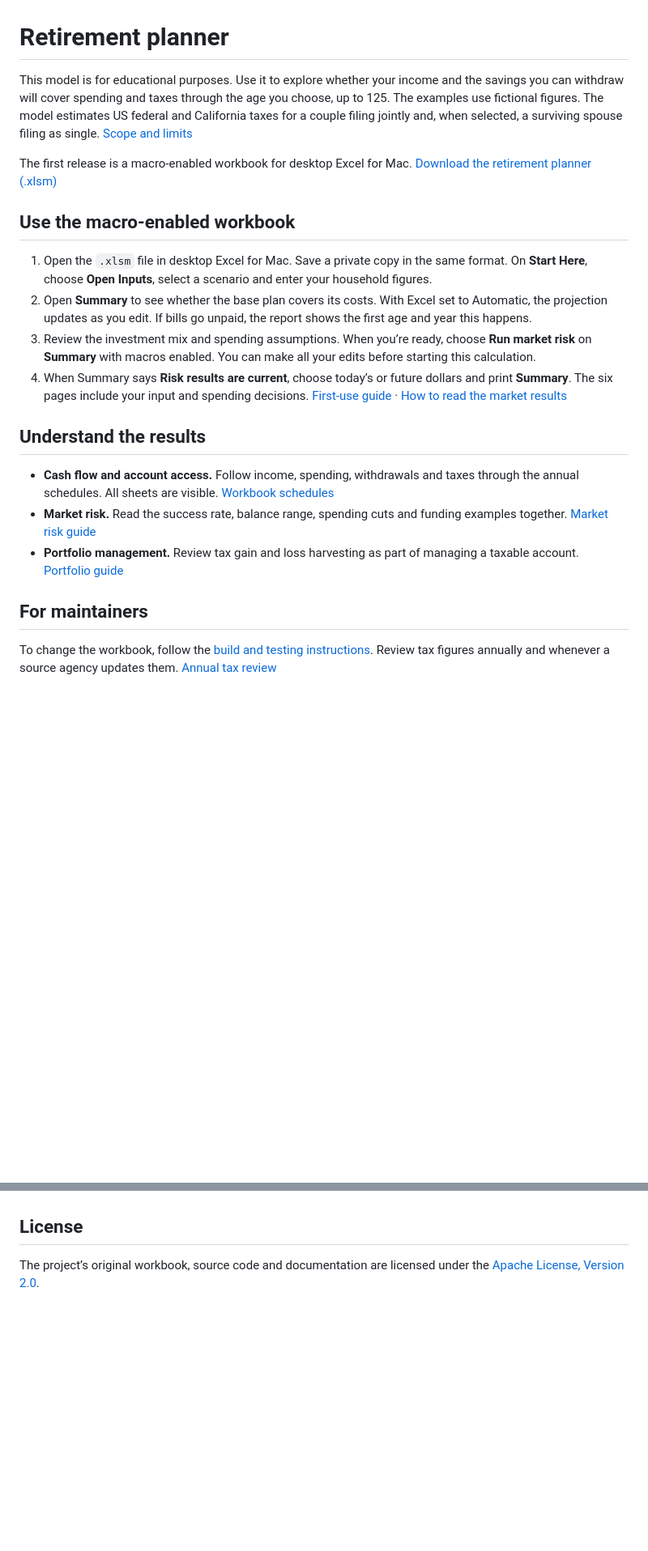
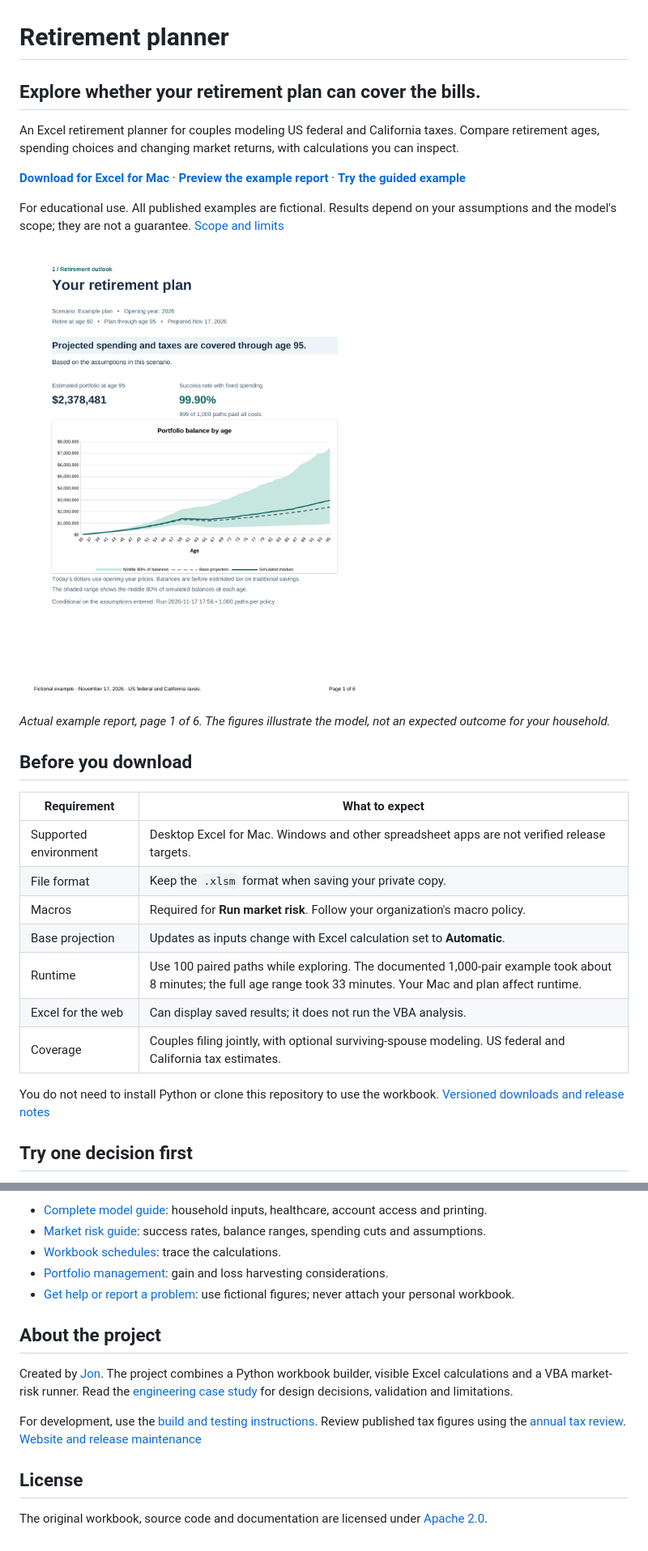
Before and after one commit to Jon-275/financial-model, a Markdown page: README.md, 2 parts joined by grey strips. Shown at 81% size. Drawn GitHub-style; pictures changed too: docs/images/summary.png (added); blank space fills up the shorter version.

Commit message:
Introduce the retirement planner with a guided example and public landing page

```diff
--- a/README.md
+++ b/README.md
@@ -1,22 +1,30 @@
 # Retirement planner
 
-This model is for educational purposes. Use it to explore whether your income and the savings you can withdraw will cover spending and taxes through the age you choose, up to 125. The examples use fictional figures. The model estimates US federal and California taxes for a couple filing jointly and, when selected, a surviving spouse filing as single. [Scope and limits](docs/model-guide.md#items-to-estimate-separately)
+## Explore whether your retirement plan can cover the bills.
 
-The first release is a macro-enabled workbook for desktop Excel for Mac. [Download the retirement planner (.xlsm)](workbook/retirement-model.xlsm?raw=true)
+An Excel retirement planner for couples modeling US federal and California taxes. Compare retirement ages, spending choices and changing market returns, with calculations you can inspect.
 
-## Use the macro-enabled workbook
+**[Download for Excel for Mac](https://github.com/Jon-275/financial-model/raw/main/workbook/retirement-model.xlsm)** · **[Preview the example report](docs/examples/retirement-plan-example.pdf)** · **[Try the guided example](docs/getting-started.md)**
 
-1. Open the `.xlsm` file in desktop Excel for Mac. Save a private copy in the same format. On **Start Here**, choose **Open Inputs**, select a scenario and enter your household figures.
-2. Open **Summary** to see whether the base plan covers its costs. With Excel set to Automatic, the projection updates as you edit. If bills go unpaid, the report shows the first age and year this happens.
-3. Review the investment mix and spending assumptions. When you’re ready, choose **Run market risk** on **Summary** with macros enabled. You can make all your edits before starting this calculation.
-4. When Summary says **Risk results are current**, choose today’s or future dollars and print **Summary**. The six pages include your input and spending decisions. [First-use guide](docs/model-guide.md#run-your-first-plan) · [How to read the market results](docs/risk-analysis.md#read-the-summary)
+For educational use. All published examples are fictional. Results depend on your assumptions and the model's scope; they are not a guarantee. [Scope and limits](docs/model-guide.md#items-to-estimate-separately)
 
-## Understand the results
+<a href="docs/examples/retirement-plan-example.pdf"><img src="docs/images/summary.png" alt="Fictional example report showing the retirement outlook and a range of simulated portfolio balances" width="680"></a>
 
-- **Cash flow and account access.** Follow income, spending, withdrawals and taxes through the annual schedules. All sheets are visible. [Workbook schedules](docs/workbook-schedules.md)
-- **Market risk.** Read the success rate, balance range, spending cuts and funding examples together. [Market risk guide](docs/risk-analysis.md)
-- **Portfolio management.** Review tax gain and loss harvesting as part of managing a taxable account. [Portfolio guide](docs/portfolio-management.md)
+*Actual example report, page 1 of 6. The figures illustrate the model, not an expected outcome for your household.*
 
-## For maintainers
+## Before you download
 
-To change the workbook, follow the [build and testing instructions](tests/README.md). Review tax figures annually and whenever a source agency updates them. [Annual tax review](docs/annual-tax-review.md)
+| Requirement | What to expect |
+| --- | --- |
+| Supported environment | Desktop Excel for Mac. Windows and other spreadsheet apps are not verified release targets. |
+| File format | Keep the `.xlsm` format when saving your private copy. |
+| Macros | Required for **Run market risk**. Follow your organization's macro policy. |
+| Base projection | Updates as inputs change with Excel calculation set to **Automatic**. |
+| Runtime | Use 100 paired paths while exploring. The documented 1,000-pair example took about 8 minutes; the full age range took 33 minutes. Your Mac and plan affect runtime. |
+| Excel for the web | Can display saved results; it does not run the VBA analysis. |
+| Coverage | Couples filing jointly, with optional surviving-spouse modeling. US federal and California tax estimates. |
+
+You do not need to install Python or clone this repository to use the workbook. [Versioned downloads and release notes](https://github.com/Jon-275/financial-model/releases)
+
+## Try one decision first
+
@@ -23,4 +62,15 @@ To change the workbook, follow the [build and testing instructions](tests/README
+- [Complete model guide](docs/model-guide.md): household inputs, healthcare, account access and printing.
+- [Market risk guide](docs/risk-analysis.md): success rates, balance ranges, spending cuts and assumptions.
+- [Workbook schedules](docs/workbook-schedules.md): trace the calculations.
+- [Portfolio management](docs/portfolio-management.md): gain and loss harvesting considerations.
+- [Get help or report a problem](https://github.com/Jon-275/financial-model/issues/new/choose): use fictional figures; never attach your personal workbook.
+
+## About the project
+
+Created by [Jon](https://github.com/Jon-275). The project combines a Python workbook builder, visible Excel calculations and a VBA market-risk runner. Read the [engineering case study](docs/case-study.md) for design decisions, validation and limitations.
+
+For development, use the [build and testing instructions](tests/README.md). Review published tax figures using the [annual tax review](docs/annual-tax-review.md). [Website and release maintenance](docs/publishing.md)
 
 ## License
 
-The project’s original workbook, source code and documentation are licensed under the [Apache License, Version 2.0](LICENSE).
+The original workbook, source code and documentation are licensed under [Apache 2.0](LICENSE).
```
Also changed, not shown: other parts of README.md (+31 -0 lines), docs/case-study.md (added, +42 -0 lines), docs/getting-started.md (added, +58 -0 lines), docs/model-guide.md (+2 -0 lines), docs/publishing.md (added, +46 -0 lines), docs/images/input-decisions.png (added), docs/images/market-risk.png (added), docs/images/social-preview.png (added), 8 other files.
